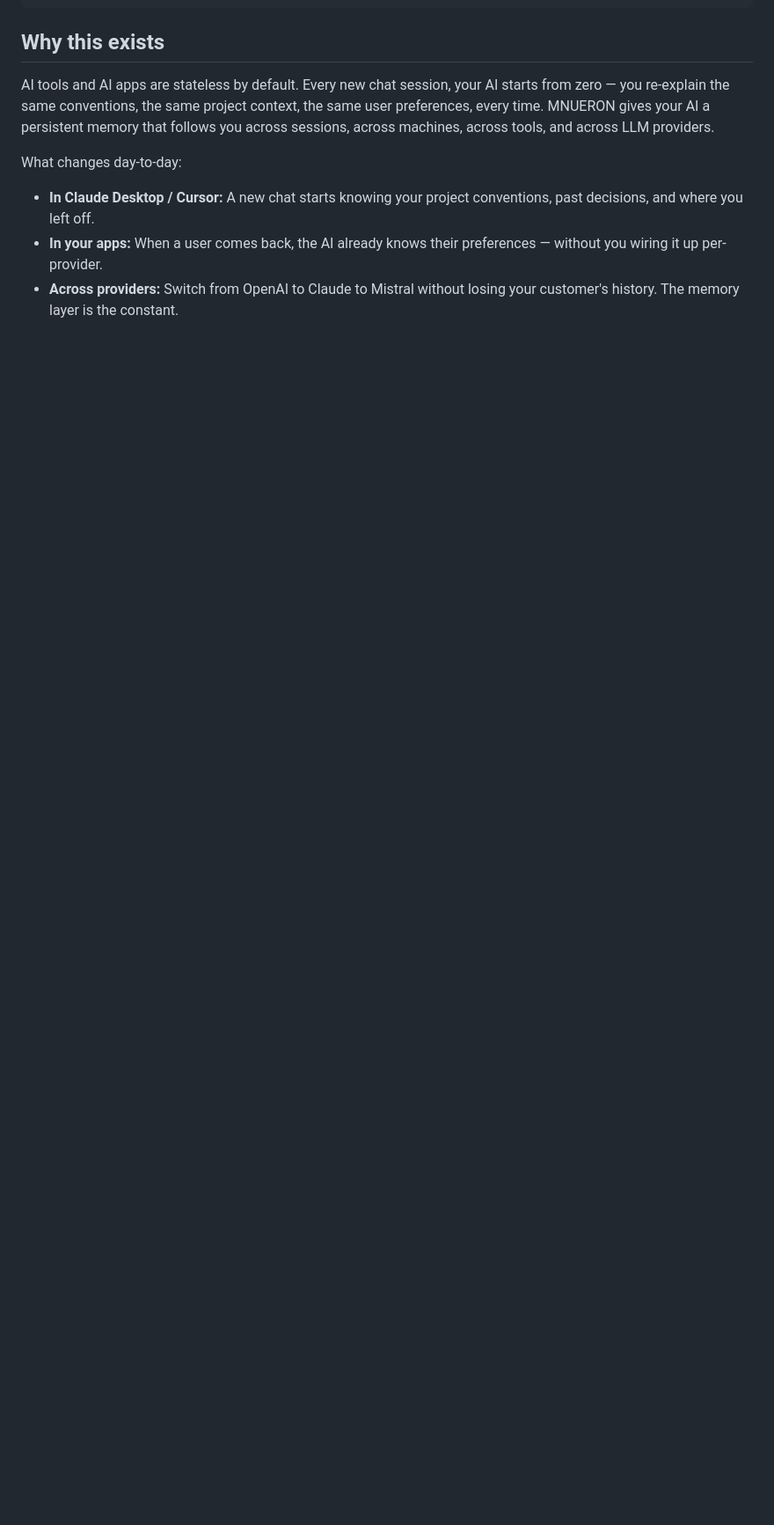
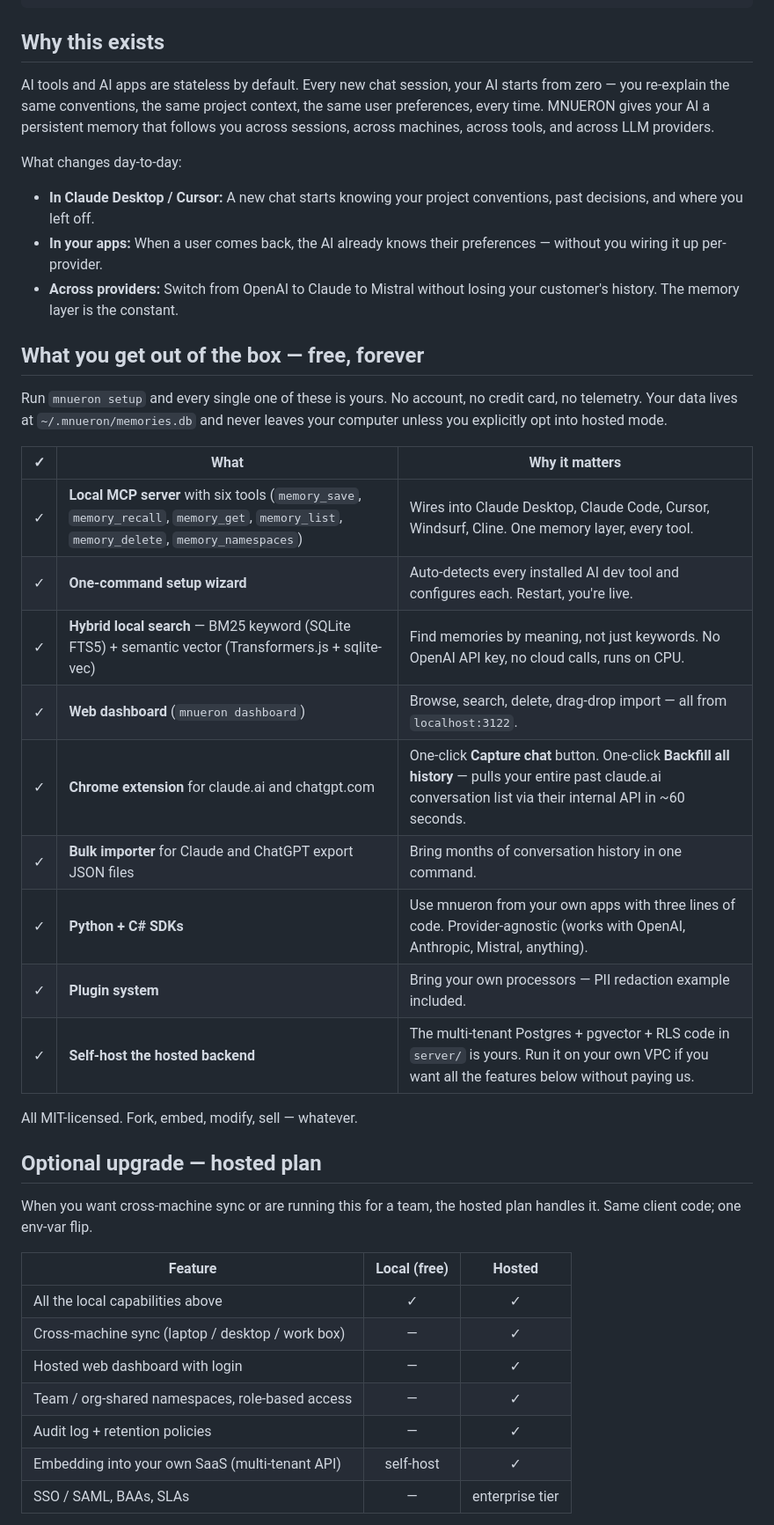
Before and after one commit to randi2160/mnueron, a Markdown page: README.md, the part around one of its changes. Shown at 88% size. Rendered like a GitHub page; blank space fills up the shorter version.

Commit message:
README: lead with 'what you get free out of the box' (Chrome extension, dashboard, semantic search, SDKs, plugins) + hosted feature comparison

```diff
--- a/README.md
+++ b/README.md
@@ -39,3 +35,36 @@ What changes day-to-day:
 - **In Claude Desktop / Cursor:** A new chat starts knowing your project conventions, past decisions, and where you left off.
 - **In your apps:** When a user comes back, the AI already knows their preferences — without you wiring it up per-provider.
 - **Across providers:** Switch from OpenAI to Claude to Mistral without losing your customer's history. The memory layer is the constant.
+
+## What you get out of the box — free, forever
+
+Run `mnueron setup` and every single one of these is yours. No account, no credit card, no telemetry. Your data lives at `~/.mnueron/memories.db` and never leaves your computer unless you explicitly opt into hosted mode.
+
+| ✓ | What | Why it matters |
+| :-: | --- | --- |
+| ✓ | **Local MCP server** with six tools (`memory_save`, `memory_recall`, `memory_get`, `memory_list`, `memory_delete`, `memory_namespaces`) | Wires into Claude Desktop, Claude Code, Cursor, Windsurf, Cline. One memory layer, every tool. |
+| ✓ | **One-command setup wizard** | Auto-detects every installed AI dev tool and configures each. Restart, you're live. |
+| ✓ | **Hybrid local search** — BM25 keyword (SQLite FTS5) + semantic vector (Transformers.js + sqlite-vec) | Find memories by meaning, not just keywords. No OpenAI API key, no cloud calls, runs on CPU. |
+| ✓ | **Web dashboard** (`mnueron dashboard`) | Browse, search, delete, drag-drop import — all from `localhost:3122`. |
+| ✓ | **Chrome extension** for claude.ai and chatgpt.com | One-click **Capture chat** button. One-click **Backfill all history** — pulls your entire past claude.ai conversation list via their internal API in ~60 seconds. |
+| ✓ | **Bulk importer** for Claude and ChatGPT export JSON files | Bring months of conversation history in one command. |
+| ✓ | **Python + C# SDKs** | Use mnueron from your own apps with three lines of code. Provider-agnostic (works with OpenAI, Anthropic, Mistral, anything). |
+| ✓ | **Plugin system** | Bring your own processors — PII redaction example included. |
+| ✓ | **Self-host the hosted backend** | The multi-tenant Postgres + pgvector + RLS code in `server/` is yours. Run it on your own VPC if you want all the features below without paying us. |
+
+All MIT-licensed. Fork, embed, modify, sell — whatever.
+
+## Optional upgrade — hosted plan
+
+When you want cross-machine sync or are running this for a team, the hosted plan handles it. Same client code; one env-var flip.
+
+| Feature | Local (free) | Hosted |
+| --- | :-: | :-: |
+| All the local capabilities above | ✓ | ✓ |
+| Cross-machine sync (laptop / desktop / work box) | — | ✓ |
+| Hosted web dashboard with login | — | ✓ |
+| Team / org-shared namespaces, role-based access | — | ✓ |
+| Audit log + retention policies | — | ✓ |
+| Embedding into your own SaaS (multi-tenant API) | self-host | ✓ |
+| SSO / SAML, BAAs, SLAs | — | enterprise tier |
+
```
Also changed, not shown: other parts of README.md (+11 -25 lines).
